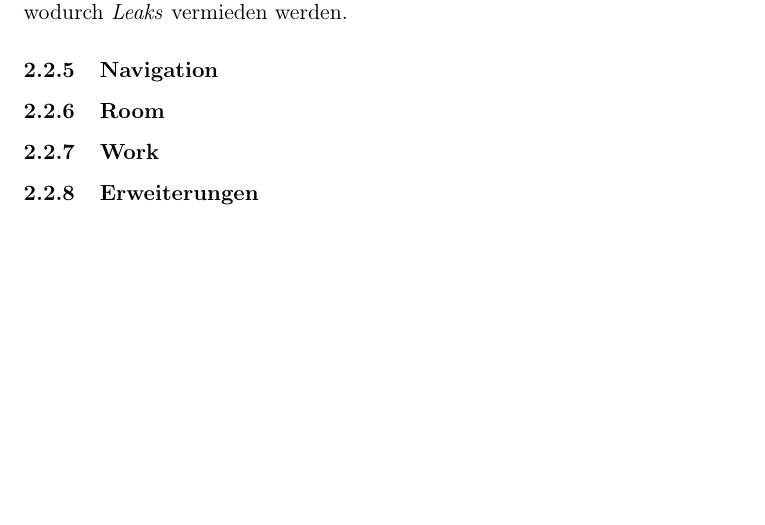
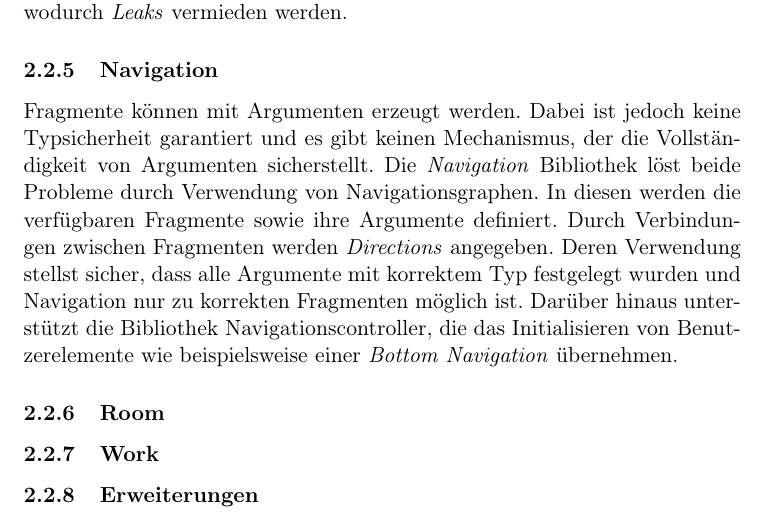
Before and after one commit to koffee-project/koffee-documentation, a LaTeX document (koffee.tex): part of page 3 of 3, cut so that both start at the same text, the shorter picture padded with empty space. Compiled offline with pdfLaTeX.

Commit message:
WIP navigation

```diff
--- a/koffee.tex
+++ b/koffee.tex
@@ -118,6 +119,14 @@ Zudem übernimmt das besitzende ViewModel die Verwaltung ihres Lebenszyklus, wod
 
 \subsubsection{Navigation}
 \label{subsubsec:app:jetpack:navigation}
+Fragmente können mit Argumenten erzeugt werden.
+Dabei ist jedoch keine Typsicherheit garantiert und es gibt keinen Mechanismus, der die Vollständigkeit von Argumenten sicherstellt.
+Die \textit{Navigation} Bibliothek löst beide Probleme durch Verwendung von Navigationsgraphen.
+In diesen werden die verfügbaren Fragmente sowie ihre Argumente definiert.
+Durch Verbindungen zwischen Fragmenten werden \textit{Directions} angegeben.
+Deren Verwendung stellst sicher, dass alle Argumente mit korrektem Typ festgelegt wurden und Navigation nur zu korrekten Fragmenten möglich ist.
+Darüber hinaus unterstützt die Bibliothek Navigationscontroller, die das Initialisieren von Benutzerelemente wie beispielsweise einer \textit{Bottom Navigation} übernehmen.
+%------------------------------------------------------------------------------------------------------------------------------------------------------
 
 \subsubsection{Room}
 \label{subsubsec:app:jetpack:room}
```
Also changed, not shown: koffee.tex (1 more changed lines).
